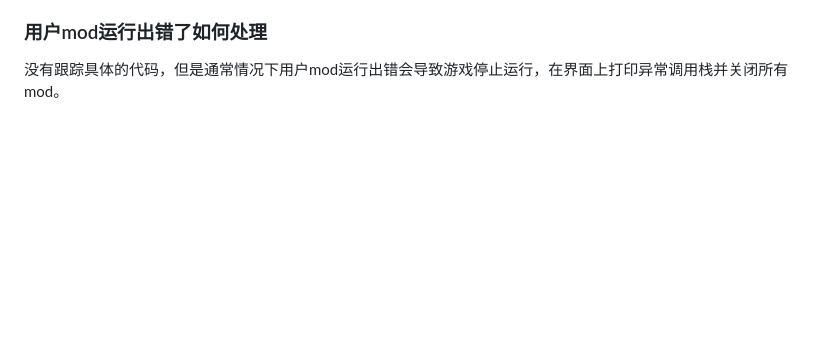
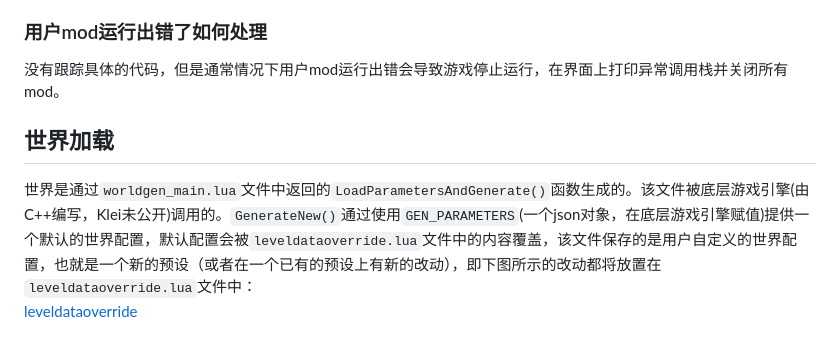
Before and after one commit to chenyuxiangg/ZLearning, a Markdown page: 饥荒游戏框架/教程汇总/饥荒联机版游戏启动过程.md, the part around the change. GitHub-like rendering; blank space fills up the shorter version.

Commit message:
update start process.

```diff
--- a/饥荒游戏框架/教程汇总/饥荒联机版游戏启动过程.md
+++ b/饥荒游戏框架/教程汇总/饥荒联机版游戏启动过程.md
@@ -48,3 +48,8 @@
 ### 用户mod运行出错了如何处理
 
 没有跟踪具体的代码，但是通常情况下用户mod运行出错会导致游戏停止运行，在界面上打印异常调用栈并关闭所有mod。
+
+## 世界加载
+
+世界是通过`worldgen_main.lua`文件中返回的`LoadParametersAndGenerate()`函数生成的。该文件被底层游戏引擎(由C++编写，Klei未公开)调用的。`GenerateNew()`通过使用`GEN_PARAMETERS`(一个json对象，在底层游戏引擎赋值)提供一个默认的世界配置，默认配置会被`leveldataoverride.lua`文件中的内容覆盖，该文件保存的是用户自定义的世界配置，也就是一个新的预设（或者在一个已有的预设上有新的改动），即下图所示的改动都将放置在`leveldataoverride.lua`文件中：
+[leveldataoverride]()
```
